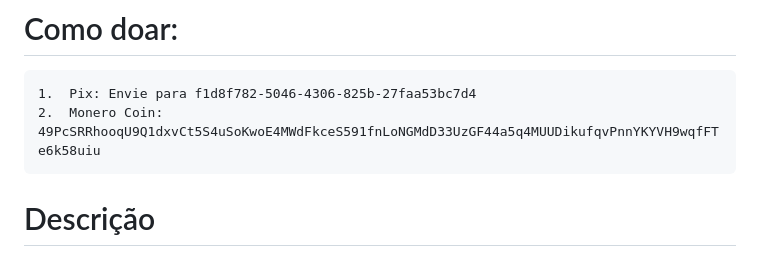
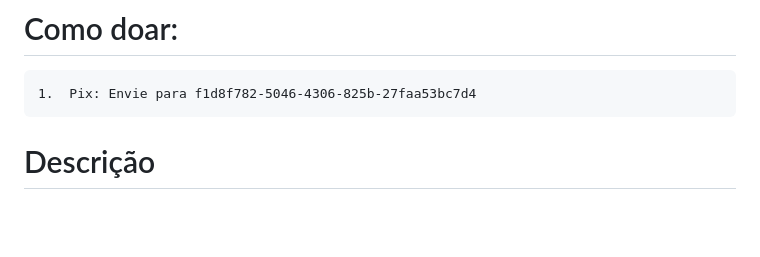
Before and after one commit to barbiedeti/FocoNoFogo, a Markdown page: README.md, the part around the change. Rendered like a GitHub page; blank space fills up the shorter version.

```diff
--- a/README.md
+++ b/README.md
@@ -4,7 +4,7 @@
 # Como doar:
 
 	1.	Pix: Envie para f1d8f782-5046-4306-825b-27faa53bc7d4
-	2.	Monero Coin: 49PcSRRhooqU9Q1dxvCt5S4uSoKwoE4MWdFkceS591fnLoNGMdD33UzGF44a5q4MUUDikufqvPnnYKYVH9wqfFTe6k58uiu
+
 
 # Descrição
 
```
